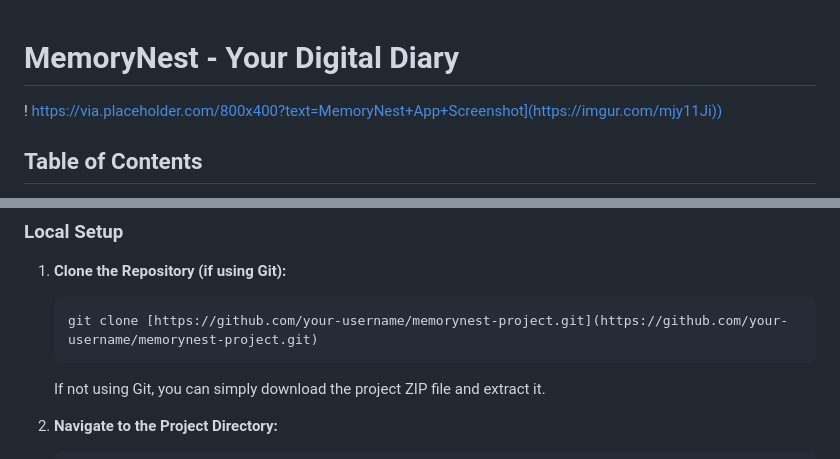
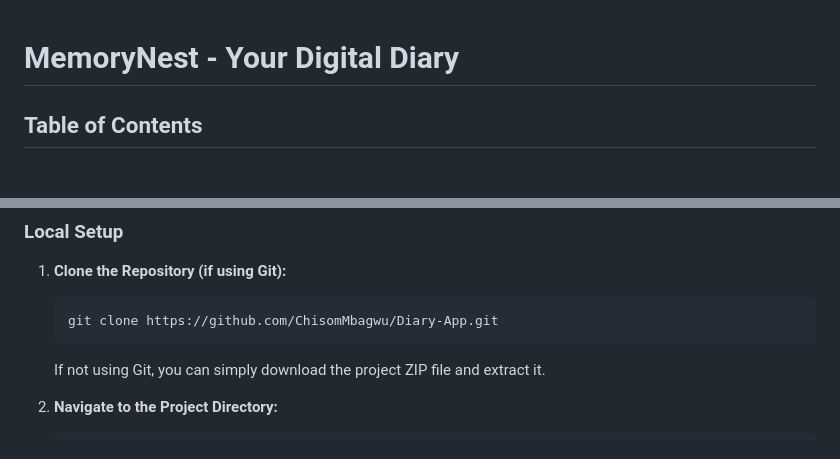
Before and after one commit to ChisomMbagwu/Diary-App, a Markdown page: My Diary App/README.md, 2 parts joined by grey strips. Drawn GitHub-style.

````diff
--- a/My Diary App/README.md
+++ b/My Diary App/README.md
@@ -1,6 +1,4 @@
 # MemoryNest - Your Digital Diary
-
-! https://via.placeholder.com/800x400?text=MemoryNest+App+Screenshot](https://imgur.com/mjy11Ji))
 
 ## Table of Contents
 
@@ -72,7 +70,7 @@ Follow these steps to get MemoryNest up and running on your local machine for de
 
 1.  **Clone the Repository (if using Git):**
     ```bash
-    git clone [https://github.com/your-username/memorynest-project.git](https://github.com/your-username/memorynest-project.git)
+    git clone https://github.com/ChisomMbagwu/Diary-App.git
     ```
     If not using Git, you can simply download the project ZIP file and extract it.
 
````
Also changed, not shown: other parts of My Diary App/README.md (+4 -5 lines).
